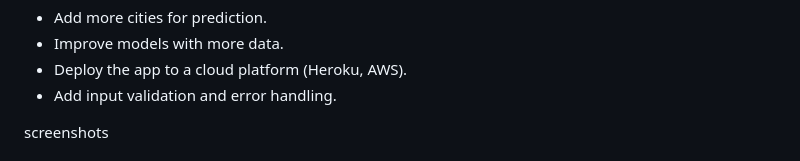
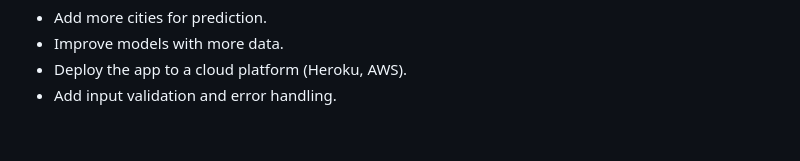
Before and after one commit to altab01/Homespace, a Markdown page: README.md, the part around one of its changes. Drawn GitHub-style; blank space fills up the shorter version.

```diff
--- a/README.md
+++ b/README.md
@@ -105,5 +105,4 @@ pip install -r requirements.txt</code></pre>
   <li>Add input validation and error handling.</li>
 </ul>
 
-<h>screenshots</h>
 
```
Also changed, not shown: other parts of README.md (+2 -1 lines).
